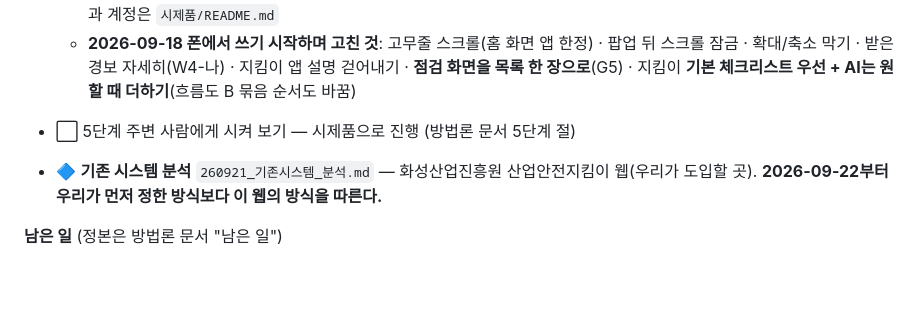
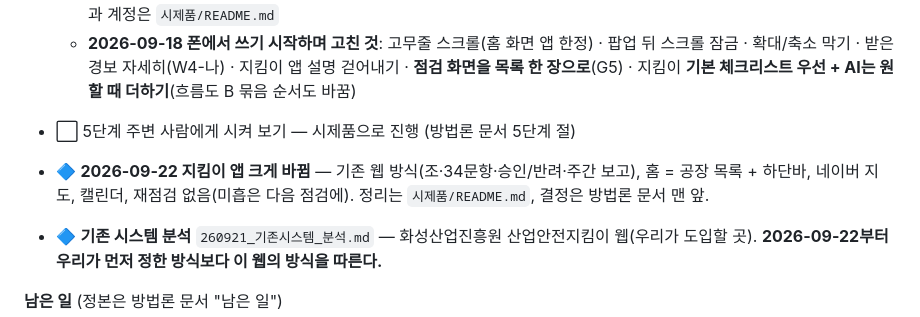
Before and after one commit to BlueWorks24/Industrial_Safety_AI_UIUX, a Markdown page: README.md, the part around one of its changes. Drawn GitHub-style; blank space fills up the shorter version.

```diff
--- a/README.md
+++ b/README.md
@@ -21,6 +21,7 @@ TM_guide 미적용 — 자유형식.
   - **2026-09-18 폰에서 쓰기 시작하며 고친 것**: 고무줄 스크롤(홈 화면 앱 한정) · 팝업 뒤 스크롤 잠금 · 확대/축소 막기 · 받은 경보 자세히(W4-나) · 지킴이 앱 설명 걷어내기 · **점검 화면을 목록 한 장으로**(G5) · 지킴이 **기본 체크리스트 우선 + AI는 원할 때 더하기**(흐름도 B 묶음 순서도 바꿈)
 - ⬜ 5단계 주변 사람에게 시켜 보기 — 시제품으로 진행 (방법론 문서 5단계 절)
 
+- 🔷 **2026-09-22 지킴이 앱 크게 바뀜** — 기존 웹 방식(조·34문항·승인/반려·주간 보고), 홈 = 공장 목록 + 하단바, 네이버 지도, 캘린더, 재점검 없음(미흡은 다음 점검에). 정리는 `시제품/README.md`, 결정은 방법론 문서 맨 앞.
 - 🔷 **기존 시스템 분석** `260921_기존시스템_분석.md` — 화성산업진흥원 산업안전지킴이 웹(우리가 도입할 곳). **2026-09-22부터 우리가 먼저 정한 방식보다 이 웹의 방식을 따른다.**
 
 **남은 일** (정본은 방법론 문서 "남은 일")
```
Also changed, not shown: other parts of README.md (+1 -1 lines), 260914_UIUX_개발_방법론.md (+2 -1 lines).
